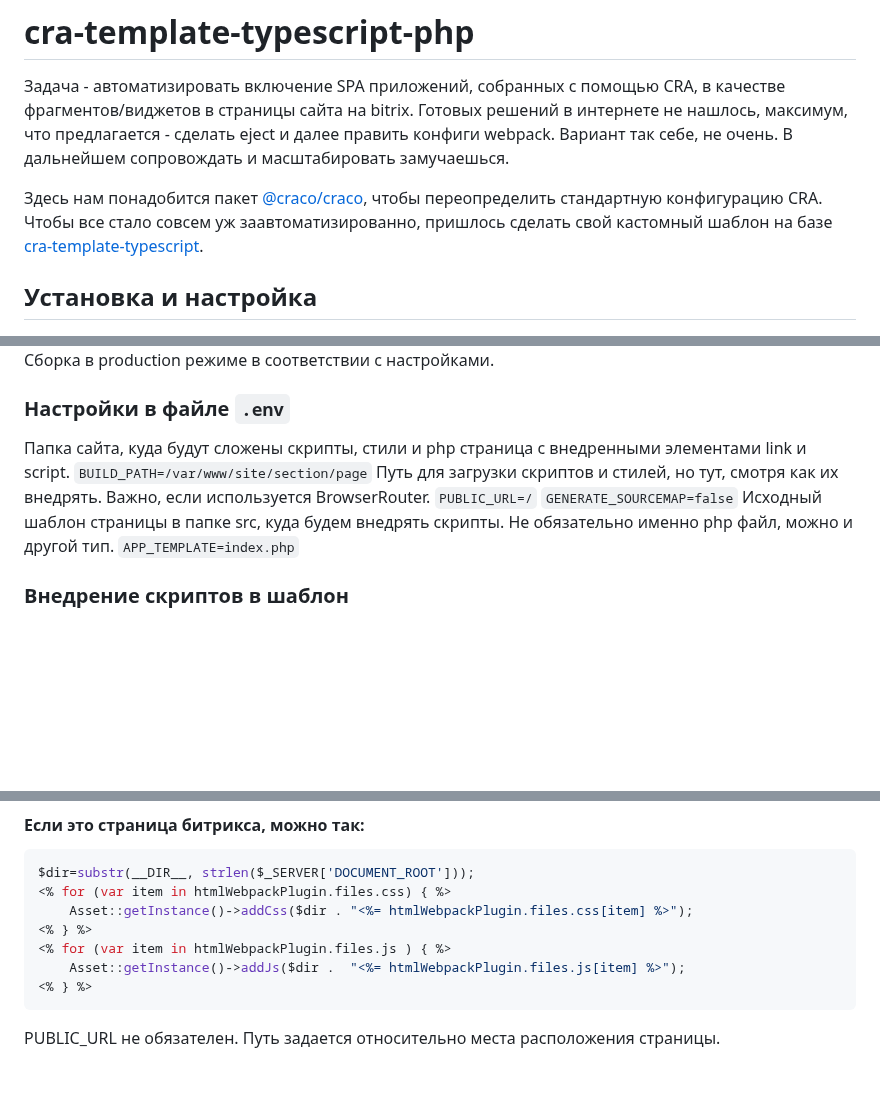
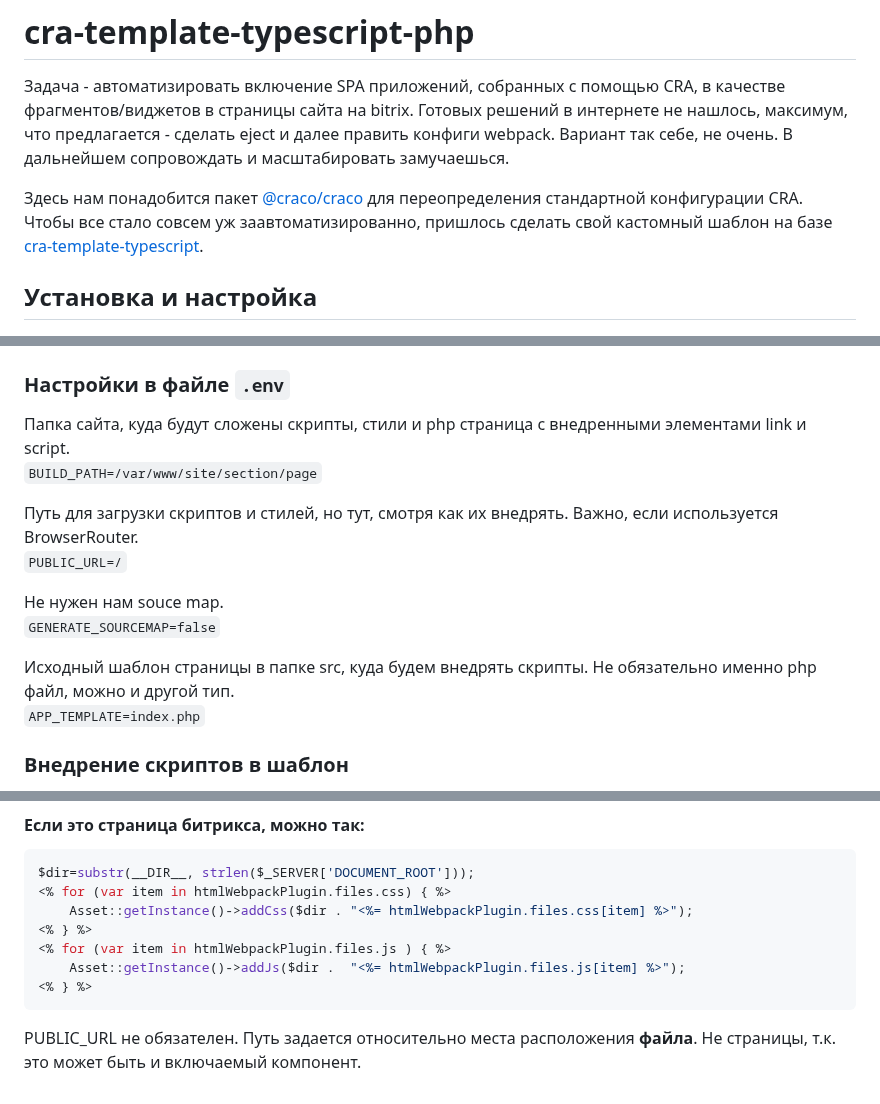
Before and after one commit to alex461919/cra-template-typescript-php, a Markdown page: README.md, 3 parts joined by grey strips. GitHub-like rendering; blank space fills up the shorter version.

Commit message:
doc patch

````diff
--- a/README.md
+++ b/README.md
@@ -3,7 +3,7 @@
 Задача - автоматизировать включение SPA приложений, собранных с помощью CRA, в качестве фрагментов/виджетов в страницы сайта на bitrix. Готовых решений в интернете не нашлось, максимум, что предлагается - сделать eject и далее править конфиги webpack.
 Вариант так себе, не очень. В дальнейшем сопровождать и масштабировать замучаешься.
 
-Здесь нам понадобится пакет [@craco/craco](https://github.com/dilanx/craco), чтобы переопределить стандартную конфигурацию CRA. Чтобы все стало совсем уж заавтоматизированно, пришлось сделать свой кастомный шаблон на базе [cra-template-typescript](https://github.com/facebook/create-react-app/tree/main/packages/cra-template-typescript).
+Здесь нам понадобится пакет [@craco/craco](https://github.com/dilanx/craco) для переопределения стандартной конфигурации CRA. Чтобы все стало совсем уж заавтоматизированно, пришлось сделать свой кастомный шаблон на базе [cra-template-typescript](https://github.com/facebook/create-react-app/tree/main/packages/cra-template-typescript).
 
 ## Установка и настройка
 
@@ -21,9 +21,13 @@
 
 Папка сайта, куда будут сложены скрипты, стили и php страница с внедренными элементами link и script.
 `BUILD_PATH=/var/www/site/section/page`
+
 Путь для загрузки скриптов и стилей, но тут, смотря как их внедрять. Важно, если используется BrowserRouter.
 `PUBLIC_URL=/`
+
+Не нужен нам souce map.
 `GENERATE_SOURCEMAP=false`
+
 Исходный шаблон страницы в папке src, куда будем внедрять скрипты. Не обязательно именно php файл, можно и другой тип.
 `APP_TEMPLATE=index.php`
 
@@ -57,4 +61,4 @@ $dir=substr(__DIR__, strlen($_SERVER['DOCUMENT_ROOT']));
 <% } %>
 ```
 
-PUBLIC_URL не обязателен. Путь задается относительно места расположения страницы.
+PUBLIC_URL не обязателен. Путь задается относительно места расположения **файла**. Не страницы, т.к. это может быть и включаемый компонент.
````
